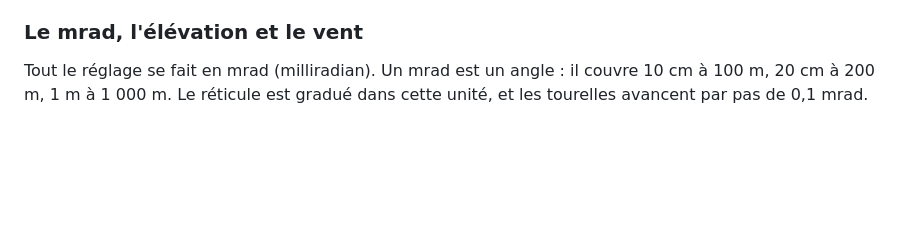
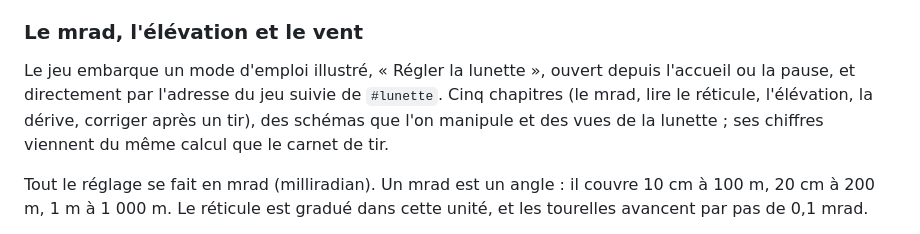
Before and after one commit to NeustaSCV/pigeonperche-web, a Markdown page: README.md, the part around the change. Drawn GitHub-style; blank space fills up the shorter version.

```diff
--- a/README.md
+++ b/README.md
@@ -162,6 +162,8 @@ Couché, l'arme repose sur son bipied. Accroupi contre un appui, elle tremble de
 Le décor réagit aux balles. Une vitre traversée se brise, plus ou moins selon l'énergie à l'impact : sous 250 J (une .22 LR) la balle perce un trou étoilé ; au-delà le carreau tombe ; au-dessus de 2 500 J il est soufflé. Un carreau déjà fêlé cède au coup suivant. Une balle qui traverse la couronne d'un arbre en fait tomber des feuilles et des brindilles. Ni les vitres ni le feuillage n'arrêtent ou ne dévient la balle : ce sont des repères pour voir où elle est passée.
 
 ### Le mrad, l'élévation et le vent
+
+Le jeu embarque un mode d'emploi illustré, « Régler la lunette », ouvert depuis l'accueil ou la pause, et directement par l'adresse du jeu suivie de `#lunette`. Cinq chapitres (le mrad, lire le réticule, l'élévation, la dérive, corriger après un tir), des schémas que l'on manipule et des vues de la lunette ; ses chiffres viennent du même calcul que le carnet de tir.
 
 Tout le réglage se fait en mrad (milliradian). Un mrad est un angle : il couvre 10 cm à 100 m, 20 cm à 200 m, 1 m à 1 000 m. Le réticule est gradué dans cette unité, et les tourelles avancent par pas de 0,1 mrad.
 
```
Also changed, not shown: public/assets/guide/impact.jpg (added), public/assets/guide/reticule.jpg (added), public/assets/guide/tourelles.jpg (added), 5 other files.
